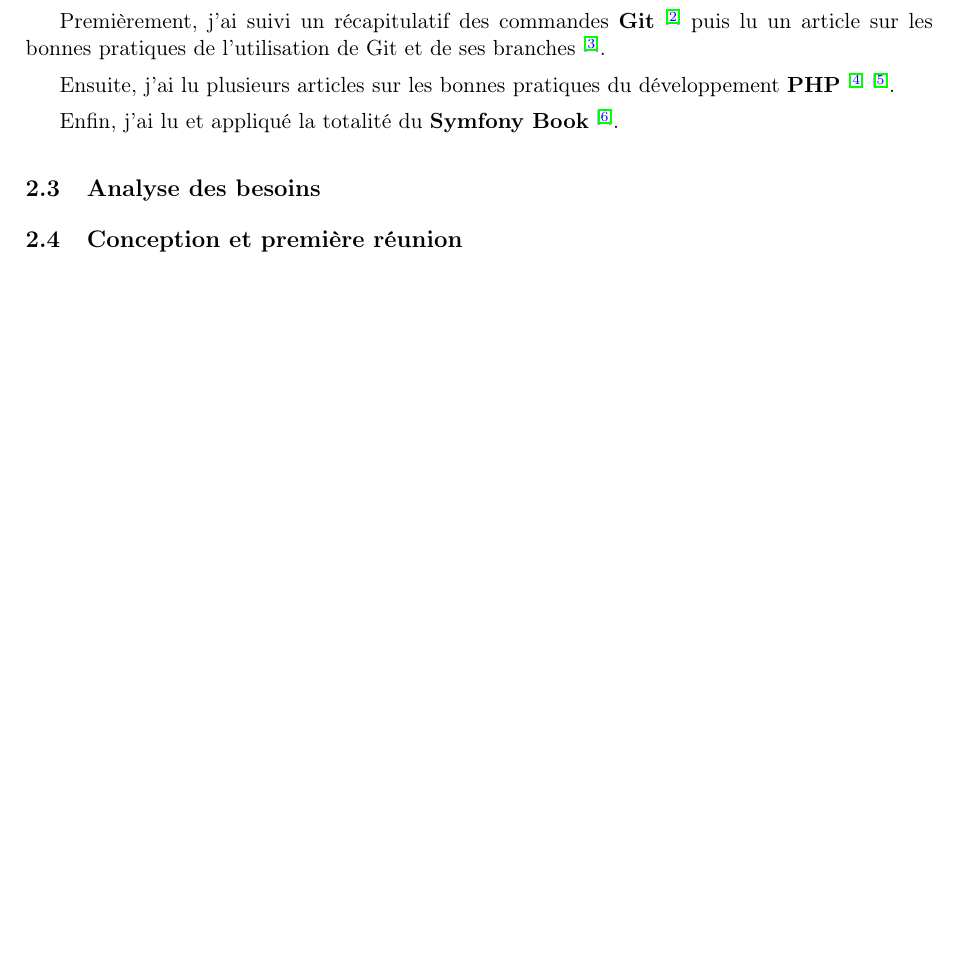
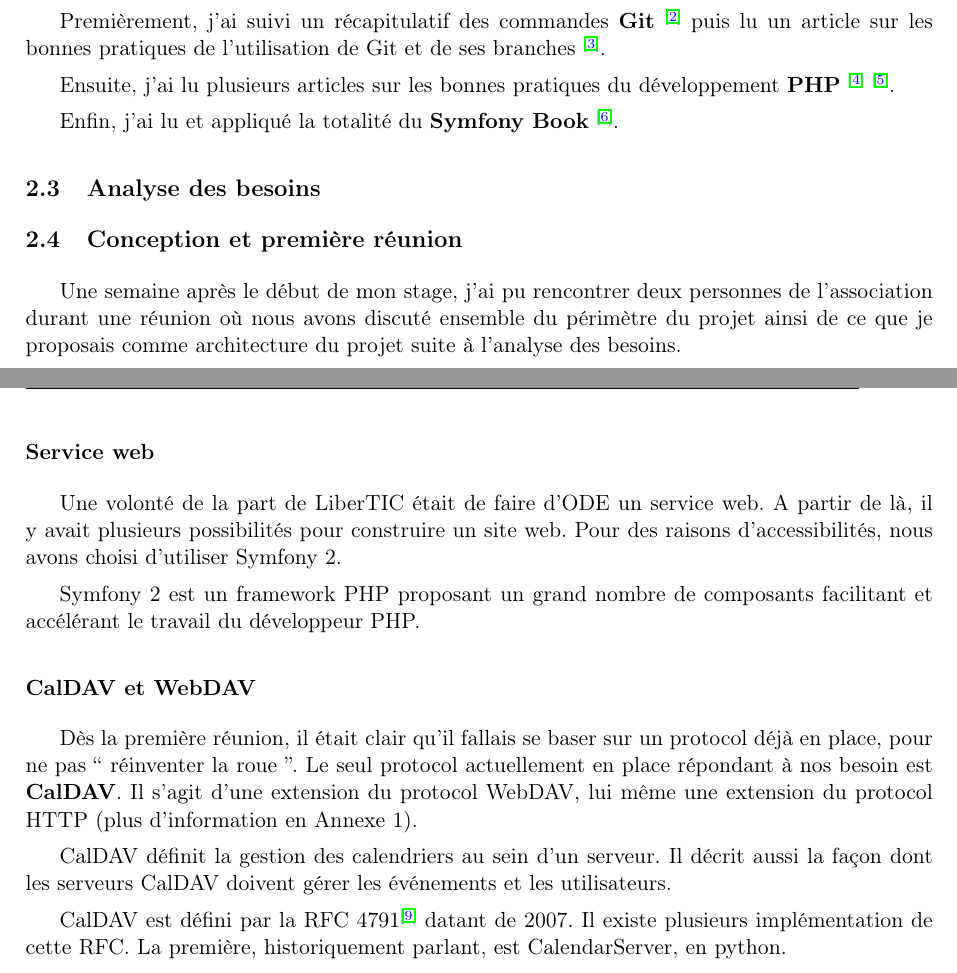
Before and after one commit to ErrOrnAmE/Rapport-Stage_Les-Polypodes, a LaTeX document (sources/rapport.tex, which reads sources/partie_2.tex): part of page 9 of 15 before the commit and two parts of pages 9 and 10 of 17 after it, the two joined at a grey line, cut so that both start at the same text, the shorter picture padded with empty space. The pictures show the PDF file rapport.pdf that the author committed with the source.

Commit message:
Je suis légèrement à la bourre...

```diff
--- a/sources/partie_2.tex
+++ b/sources/partie_2.tex
@@ -35,3 +35,19 @@
 \subsection{Analyse des besoins}
 
 \subsection{Conception et première réunion}
+
+Une semaine après le début de mon stage, j'ai pu rencontrer deux personnes de l'association durant une réunion où nous avons discuté ensemble du périmètre du projet ainsi de ce que je proposais comme architecture du projet suite à l'analyse des besoins.
+
+\subsubsection*{Service web}
+
+Une volonté de la part de LiberTIC était de faire d'ODE un service web. A partir de là, il y avait plusieurs possibilités pour construire un site web. Pour des raisons d'accessibilités, nous avons choisi d'utiliser Symfony 2.
+
+Symfony 2 est un framework PHP proposant un grand nombre de composants facilitant et accélérant le travail du développeur PHP.
+
+\subsubsection*{CalDAV et WebDAV}
+
+Dès la première réunion, il était clair qu'il fallais se baser sur un protocol déjà en place, pour ne pas `` réinventer la roue ''. Le seul protocol actuellement en place répondant à nos besoin est \textbf{CalDAV}. Il s'agit d'une extension du protocol WebDAV, lui même une extension du protocol HTTP (plus d'information en Annexe 1).
+
+CalDAV définit la gestion des calendriers au sein d'un serveur. Il décrit aussi la façon dont les serveurs CalDAV doivent gérer les événements et les utilisateurs.
+
+CalDAV est défini par la RFC 4791\rf{RFC4791} datant de 2007. Il existe plusieurs implémentation de cette RFC. La première, historiquement parlant, est CalendarServer, en python.
```
Also changed, not shown: sources/annexes.tex (+4 -0 lines), sources/partie_1.tex (+2 -4 lines), sources/partie_3.tex (+4 -0 lines), sources/partie_4.tex (added, +1 -0 lines), sources/rapport.tex (+2 -0 lines), rapport.pdf.
